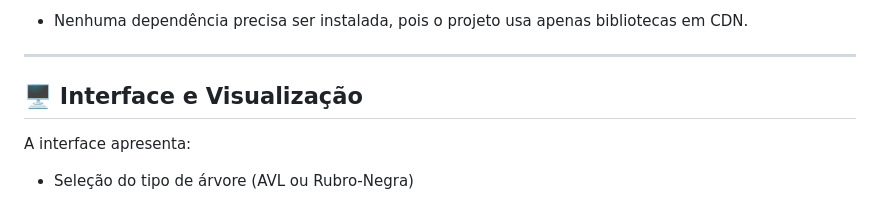
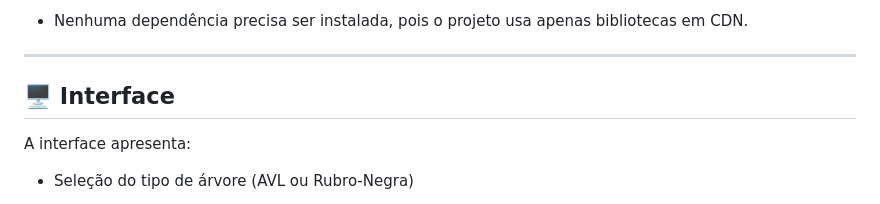
Before and after one commit to Kk3tillen/avl-redblack-tree, a Markdown page: README.md, the part around the change. Rendered like a GitHub page.

Commit message:
Update: section header in README.md

```diff
--- a/README.md
+++ b/README.md
@@ -93,7 +93,7 @@ Caso prefira rodar o projeto no seu computador:
 
 ---
 
-## 🖥️ Interface e Visualização
+## 🖥️ Interface
 
 A interface apresenta:
 
```
